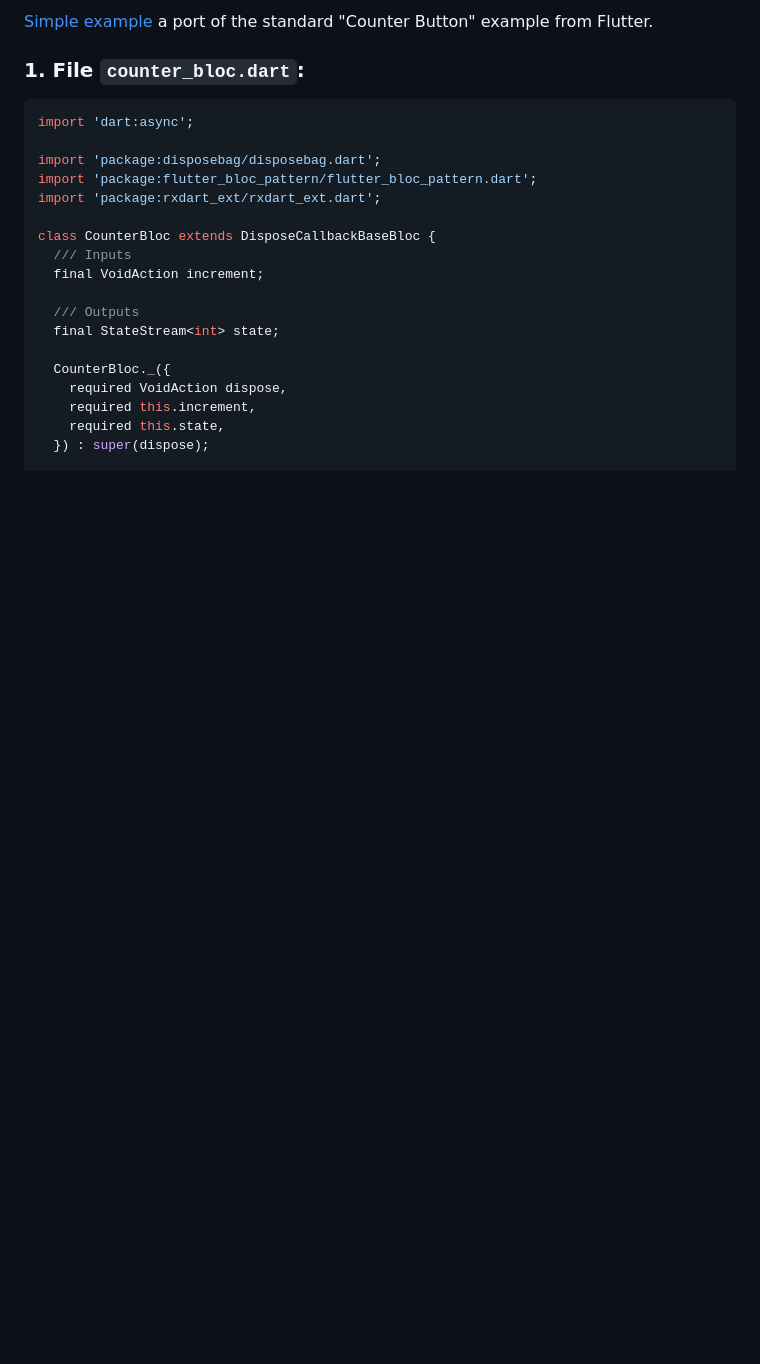
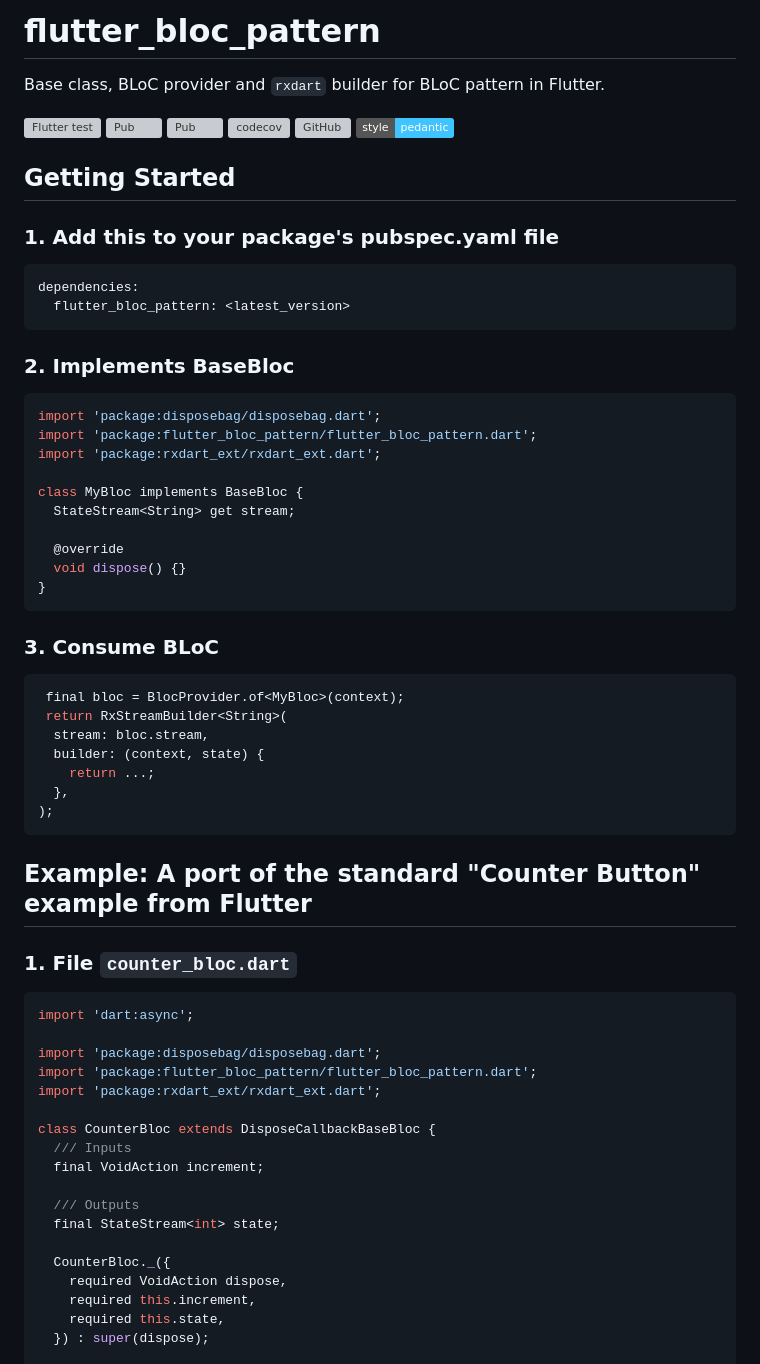
Before and after one commit to hoc081098/flutter_bloc_pattern, a Markdown page: example/README.md, the part around the change printed below. GitHub-like rendering; badges without logos; blank space fills up the shorter version; grey boxes are pictures that could not be loaded.

````diff
--- a/example/README.md
+++ b/example/README.md
@@ -1,6 +1,54 @@
-[Simple example](https://github.com/hoc081098/flutter_bloc_pattern/tree/master/example/counter) a port of the standard "Counter Button" example from Flutter.
+# flutter_bloc_pattern
 
-### 1. File `counter_bloc.dart`:
+Base class, BLoC provider and `rxdart` builder for BLoC pattern in Flutter.
+
+[![Flutter test](https://github.com/hoc081098/flutter_bloc_pattern/workflows/Flutter%20test/badge.svg)](https://github.com/hoc081098/flutter_bloc_pattern/actions)
+[![Pub](https://img.shields.io/pub/v/flutter_bloc_pattern.svg)](https://pub.dev/packages/flutter_bloc_pattern)
+[![Pub](https://img.shields.io/pub/v/flutter_bloc_pattern?include_prereleases)](https://pub.dev/packages/flutter_bloc_pattern)
+[![codecov](https://codecov.io/gh/hoc081098/flutter_bloc_pattern/branch/master/graph/badge.svg?token=yhrC5lmOqu)](https://codecov.io/gh/hoc081098/flutter_bloc_pattern)
+[![GitHub](https://img.shields.io/github/license/hoc081098/flutter_bloc_pattern?color=4EB1BA)](https://opensource.org/licenses/MIT)
+[![Style](https://img.shields.io/badge/style-pedantic-40c4ff.svg)](https://github.com/dart-lang/pedantic)
+
+## Getting Started
+
+### 1. Add this to your package's pubspec.yaml file
+
+```yaml
+dependencies:
+  flutter_bloc_pattern: <latest_version>
+```
+
+### 2. Implements BaseBloc
+
+```dart
+import 'package:disposebag/disposebag.dart';
+import 'package:flutter_bloc_pattern/flutter_bloc_pattern.dart';
+import 'package:rxdart_ext/rxdart_ext.dart';
+
+class MyBloc implements BaseBloc {
+  StateStream<String> get stream;
+
+  @override
+  void dispose() {}
+}
+```
+
+### 3. Consume BLoC
+
+```dart
+ final bloc = BlocProvider.of<MyBloc>(context);
+ return RxStreamBuilder<String>(
+  stream: bloc.stream,
+  builder: (context, state) {
+    return ...;
+  },
+);
+```
+
+## Example: A port of the standard "Counter Button" example from Flutter
+
+### 1. File `counter_bloc.dart`
+
 ```dart
 import 'dart:async';
 
````
Also changed, not shown: other parts of example/README.md (+8 -91 lines), README.md (+9 -9 lines).
